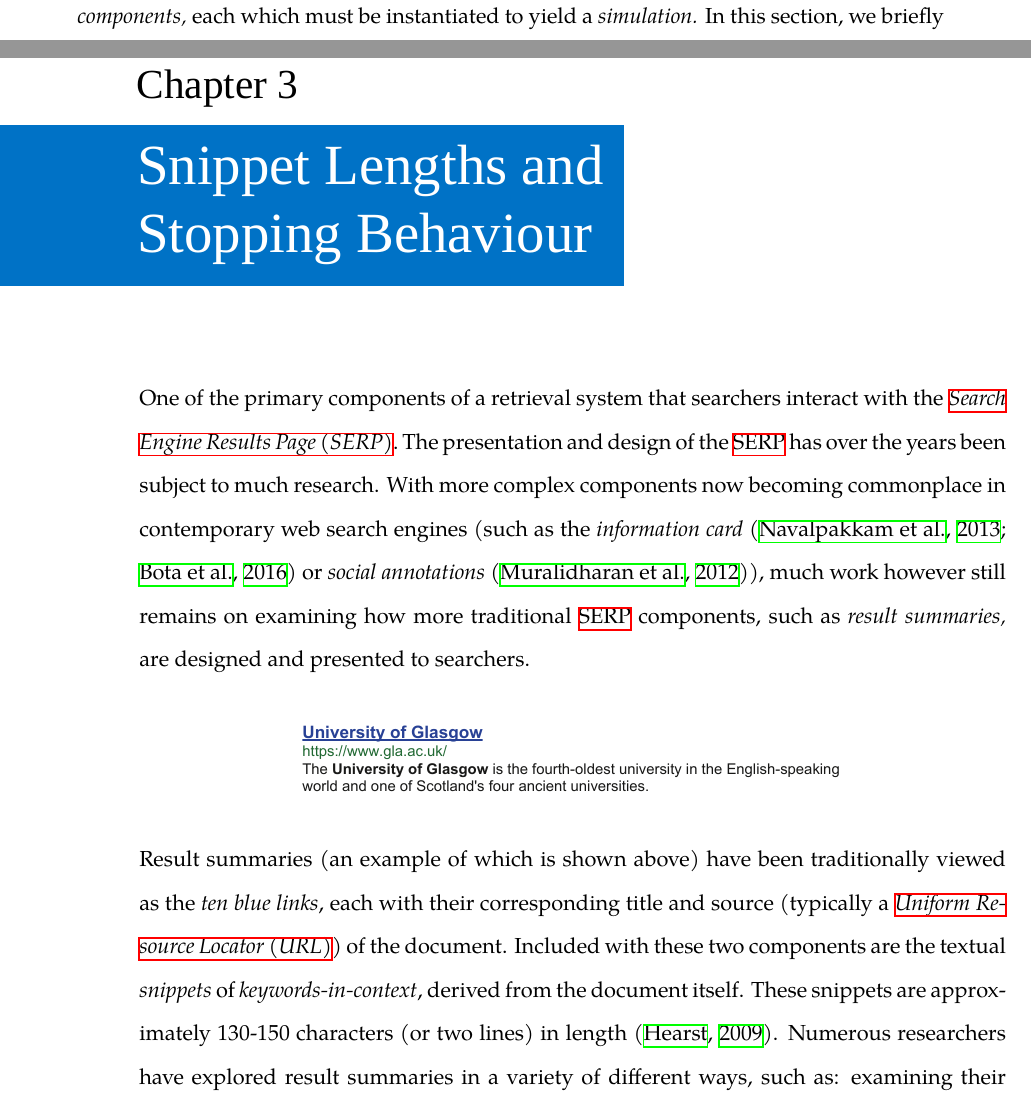
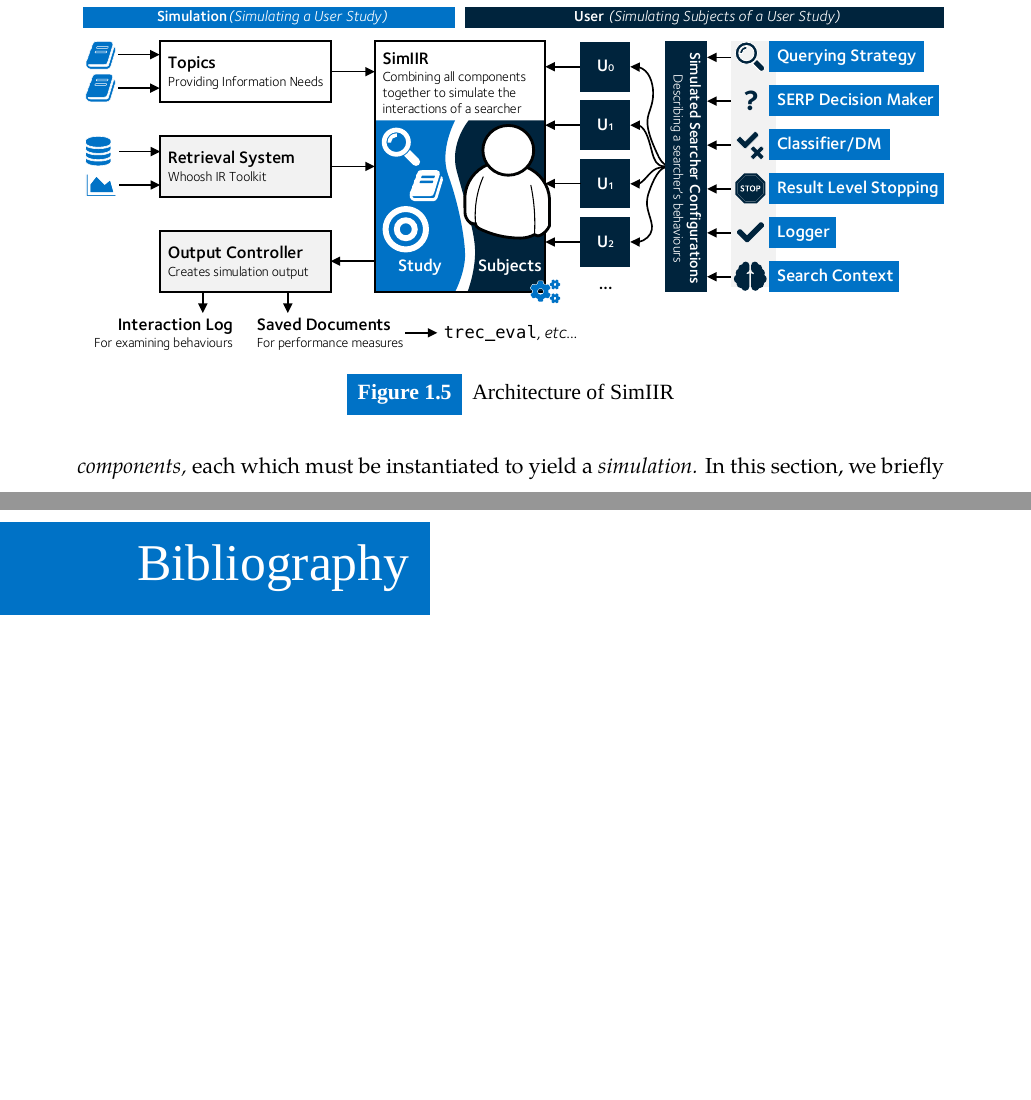
Before and after one commit to maxwelld90/phd, a LaTeX thesis (thesis/maxwell2018thesis.tex, which reads thesis/chapters/p2-modelling/methodology.tex): two parts of pages 60 and 107 of 212 before the commit and two parts of pages 54 and 101 of 107 after it, joined at a grey line, cut at the place of the change, the shorter picture padded with empty space. Compiled offline with XeLaTeX; a missing font is replaced by an installed copy or a similar font.

Commit message:
Added SimIIR illustration

```diff
--- a/thesis/chapters/p2-modelling/methodology.tex
+++ b/thesis/chapters/p2-modelling/methodology.tex
@@ -348,6 +348,14 @@ A \emph{simulation} within the \simiir~framework consists of the following main
     \item{\blueboxbold{Output Controller} This component is responsible for generating the output files that can be fed into evaluation programs such as \texttt{trec\_eval}, as outlined in Section~\ref{sec:ir_background:paradigms:trec}.}
 \end{itemize}
 
+\begin{figure}[t!]
+    \centering
+    \resizebox{1\hsize}{!}{
+    \includegraphics[width=1\textwidth]{figures/ch6-simiir.pdf}}
+    \caption[SimIIR architecture]{Architecture of SimIIR}
+    \label{fig:simiir}
+\end{figure}
+
 Simulations also consist of one or more \blueboxbold{simulated searchers}, which attempt to complete a given search task, having been instantiated with differing constraints. A simulation is therefore in essence loosely associated with the concept of a real-world \emph{user study.} Each individual searcher -- that can be likened to an individual subject of a user study -- consists of additional components that \emph{describe their behaviours.}
 
 \begin{itemize}
```
Also changed, not shown: thesis/maxwell2018thesis.tex (+3 -3 lines), thesis/figures/ch6-simiir.pdf (added), thesis/figures/src/brain.svg (added), thesis/figures/src/query-dark.svg (added), thesis/figures/src/stop_dark.svg (added), thesis/figures/src/tick_cross_dark.svg (added), thesis/figures/src/tick_dark.svg (added), 1 other file.
